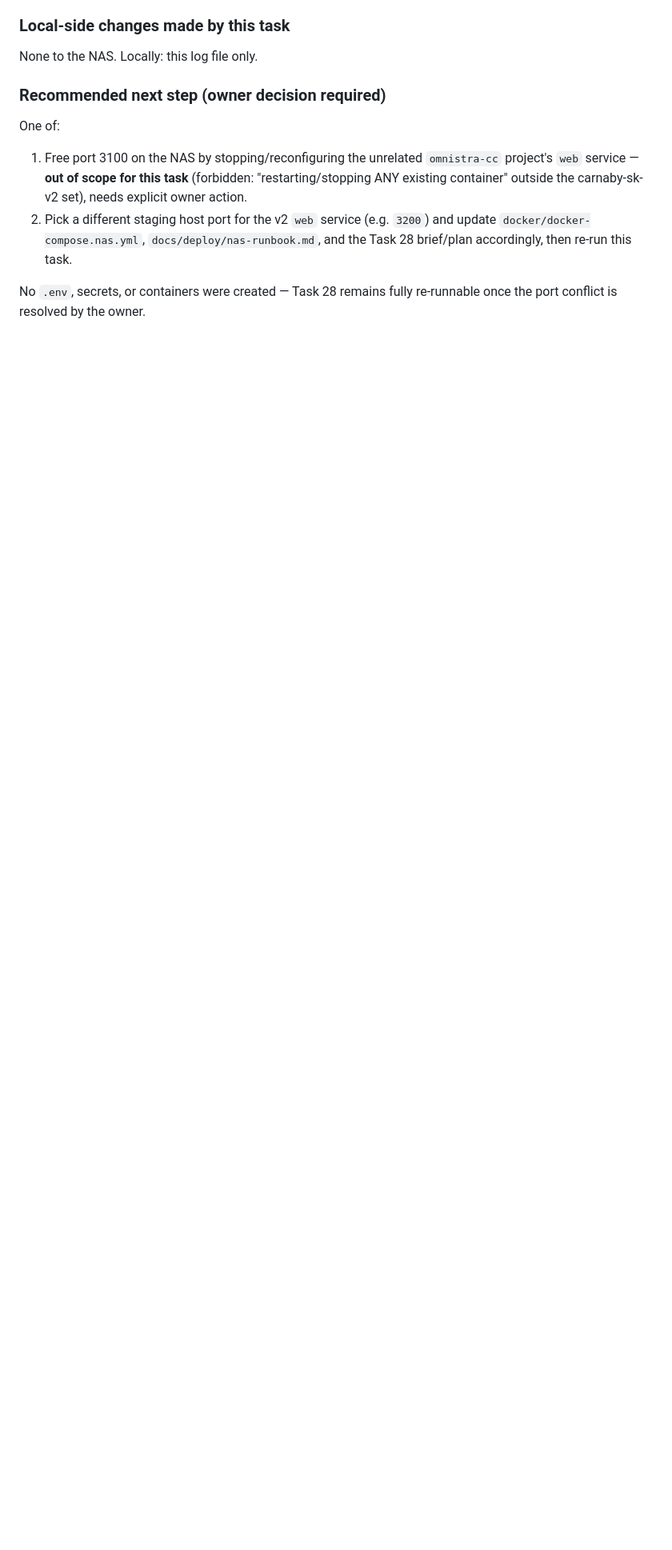
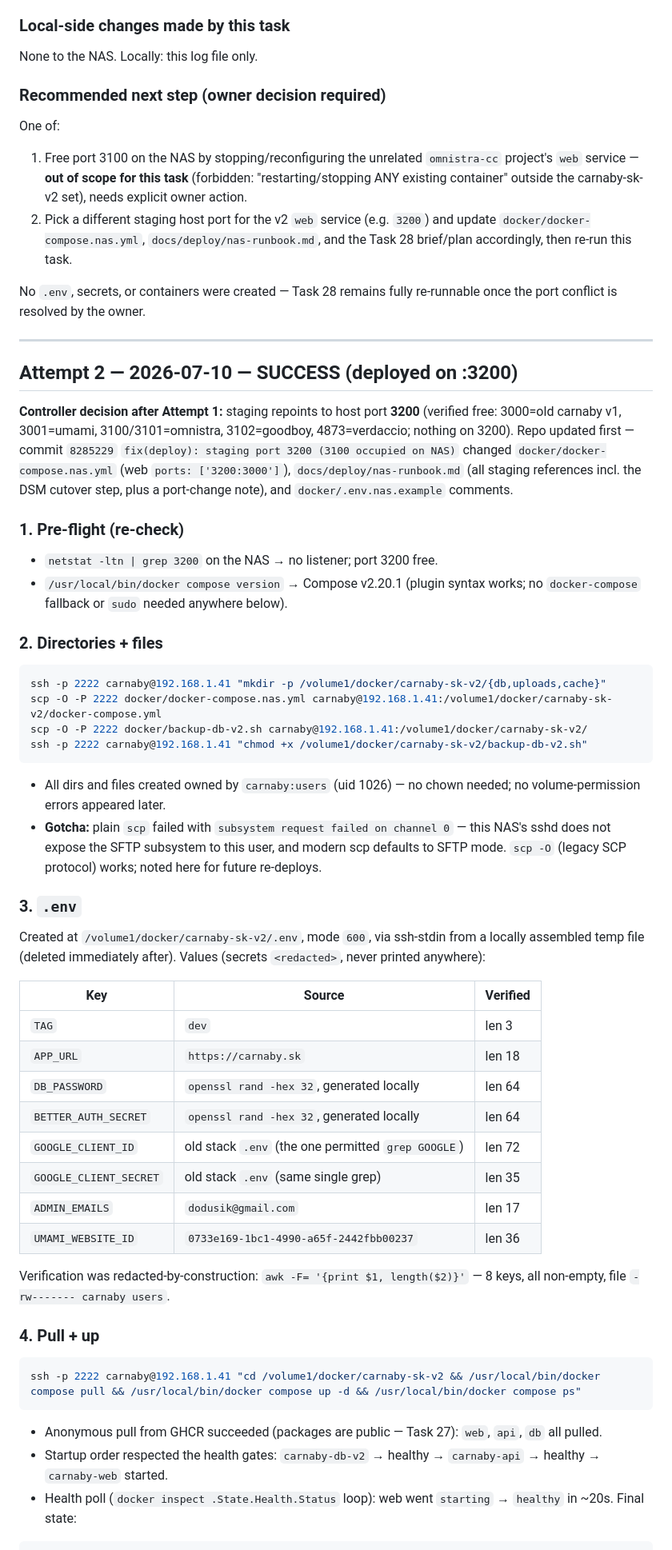
Before and after one commit to carnaby/carnaby.sk, a Markdown page: docs/deploy/staging-log.md, the part around one of its changes. Shown at 80% size. Rendered like a GitHub page; blank space fills up the shorter version.

````diff
--- a/docs/deploy/staging-log.md
+++ b/docs/deploy/staging-log.md
@@ -88,3 +88,71 @@ One of:
 
 No `.env`, secrets, or containers were created — Task 28 remains fully
 re-runnable once the port conflict is resolved by the owner.
+
+---
+
+## Attempt 2 — 2026-07-10 — SUCCESS (deployed on :3200)
+
+**Controller decision after Attempt 1:** staging repoints to host port **3200**
+(verified free: 3000=old carnaby v1, 3001=umami, 3100/3101=omnistra,
+3102=goodboy, 4873=verdaccio; nothing on 3200). Repo updated first — commit
+`8285229` `fix(deploy): staging port 3200 (3100 occupied on NAS)` changed
+`docker/docker-compose.nas.yml` (web `ports: ['3200:3000']`),
+`docs/deploy/nas-runbook.md` (all staging references incl. the DSM cutover
+step, plus a port-change note), and `docker/.env.nas.example` comments.
+
+### 1. Pre-flight (re-check)
+
+- `netstat -ltn | grep 3200` on the NAS → no listener; port 3200 free.
+- `/usr/local/bin/docker compose version` → Compose v2.20.1 (plugin syntax
+  works; no `docker-compose` fallback or `sudo` needed anywhere below).
+
+### 2. Directories + files
+
+```bash
+ssh -p 2222 carnaby@192.168.1.41 "mkdir -p /volume1/docker/carnaby-sk-v2/{db,uploads,cache}"
+scp -O -P 2222 docker/docker-compose.nas.yml carnaby@192.168.1.41:/volume1/docker/carnaby-sk-v2/docker-compose.yml
+scp -O -P 2222 docker/backup-db-v2.sh carnaby@192.168.1.41:/volume1/docker/carnaby-sk-v2/
+ssh -p 2222 carnaby@192.168.1.41 "chmod +x /volume1/docker/carnaby-sk-v2/backup-db-v2.sh"
+```
+
+- All dirs and files created owned by `carnaby:users` (uid 1026) — no chown
+  needed; no volume-permission errors appeared later.
+- **Gotcha:** plain `scp` failed with `subsystem request failed on channel 0`
+  — this NAS's sshd does not expose the SFTP subsystem to this user, and
+  modern scp defaults to SFTP mode. `scp -O` (legacy SCP protocol) works;
+  noted here for future re-deploys.
+
+### 3. `.env`
+
+Created at `/volume1/docker/carnaby-sk-v2/.env`, mode `600`, via ssh-stdin
+from a locally assembled temp file (deleted immediately after). Values
+(secrets `<redacted>`, never printed anywhere):
+
+| Key | Source | Verified |
+|---|---|---|
+| `TAG` | `dev` | len 3 |
+| `APP_URL` | `https://carnaby.sk` | len 18 |
+| `DB_PASSWORD` | `openssl rand -hex 32`, generated locally | len 64 |
+| `BETTER_AUTH_SECRET` | `openssl rand -hex 32`, generated locally | len 64 |
+| `GOOGLE_CLIENT_ID` | old stack `.env` (the one permitted `grep GOOGLE`) | len 72 |
+| `GOOGLE_CLIENT_SECRET` | old stack `.env` (same single grep) | len 35 |
+| `ADMIN_EMAILS` | `dodusik@gmail.com` | len 17 |
+| `UMAMI_WEBSITE_ID` | `0733e169-1bc1-4990-a65f-2442fbb00237` | len 36 |
+
+Verification was redacted-by-construction: `awk -F= '{print $1, length($2)}'`
+— 8 keys, all non-empty, file `-rw------- carnaby users`.
+
+### 4. Pull + up
+
+```bash
+ssh -p 2222 carnaby@192.168.1.41 "cd /volume1/docker/carnaby-sk-v2 && /usr/local/bin/docker compose pull && /usr/local/bin/docker compose up -d && /usr/local/bin/docker compose ps"
+```
+
+- Anonymous pull from GHCR succeeded (packages are public — Task 27): `web`,
+  `api`, `db` all pulled.
+- Startup order respected the health gates: `carnaby-db-v2` → healthy →
+  `carnaby-api` → healthy → `carnaby-web` started.
+- Health poll (`docker inspect .State.Health.Status` loop): web went
+  `starting` → `healthy` in ~20s. Final state:
+
````
Also changed, not shown: other parts of docs/deploy/staging-log.md (+62 -0 lines).
